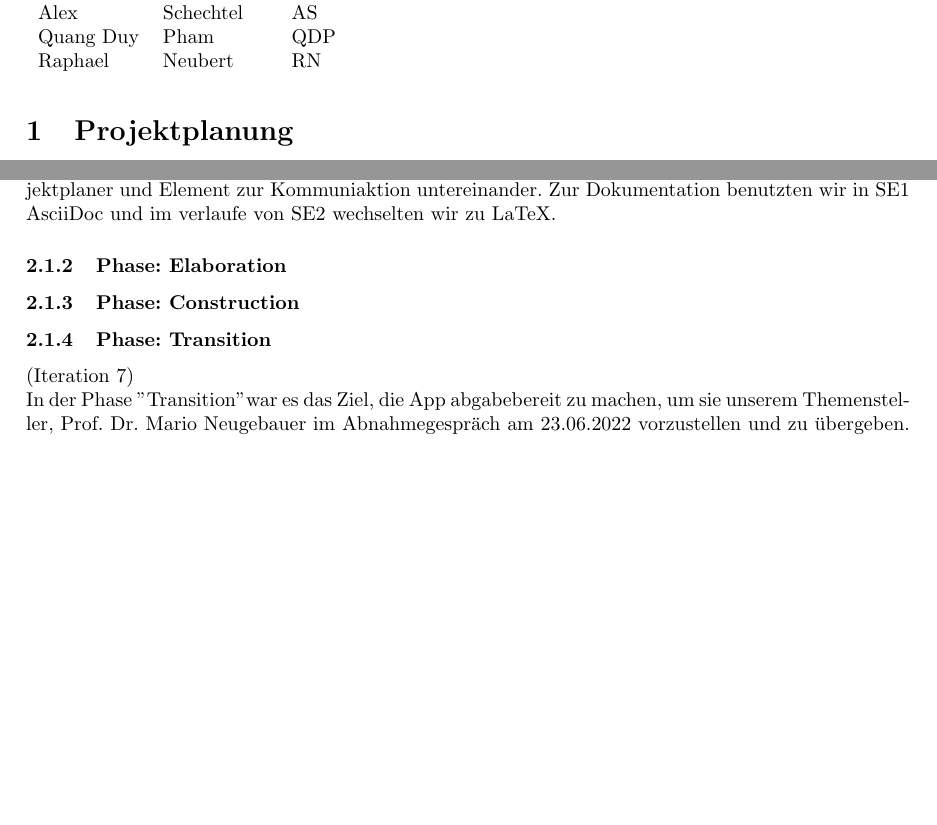
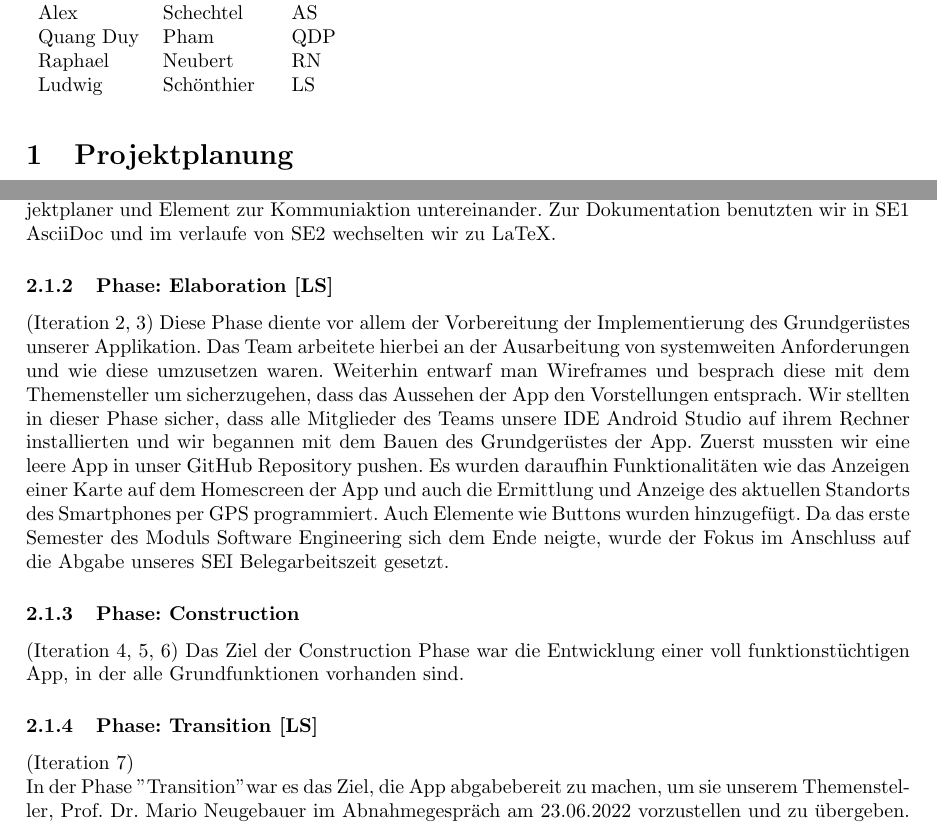
Before and after one commit to RaphaelNeubert/I5_GPS_Tracks, a LaTeX document (belegabgabe_se2/projektbericht/projektbericht.tex): two parts of pages 3 and 9 of 14, joined at a grey line, cut so that both start at the same text, the shorter picture padded with empty space. Compiled offline with pdfLaTeX.

Commit message:
phase: elaboration

```diff
--- a/belegabgabe_se2/projektbericht/projektbericht.tex
+++ b/belegabgabe_se2/projektbericht/projektbericht.tex
@@ -40,7 +40,8 @@
     Aleksandr        & Pronin            & AP              &  &  \\
     Alex             & Schechtel         & AS              &  &  \\
     Quang Duy        & Pham              & QDP             &  &  \\
-    Raphael          & Neubert           & RN              &  &
+    Raphael          & Neubert           & RN              &  &  \\
+    Ludwig           & Schönthier        & LS              &  &
     \end{tabular}
 \end{table}
 \section{Projektplanung}
@@ -283,11 +284,19 @@ Um eine Grundarchitektur des Projektes aufzubauen überlegten wir uns im Team, w
 Dadurch haben wir als Team recht schnell, ein klares Ziel vor Augen gehabt und eine gute Grundarchitektur.
 Außerdem sollte eine Projektumgebung für die Teamarbeit eingerichtet werden. Wir benutzten GitHub als Projektplaner und
 Element zur Kommuniaktion untereinander. Zur Dokumentation benutzten wir in SE1 AsciiDoc und im verlaufe von SE2 wechselten wir zu LaTeX.
-\subsubsection{Phase: Elaboration}
-
+\subsubsection{Phase: Elaboration [LS]}
+(Iteration 2, 3)
+Diese Phase diente vor allem der Vorbereitung der Implementierung des Grundgerüstes unserer Applikation. Das Team arbeitete hierbei an der Ausarbeitung
+von systemweiten Anforderungen und wie diese umzusetzen waren. Weiterhin entwarf man Wireframes und besprach diese mit dem Themensteller um sicherzugehen, dass das Aussehen
+der App den Vorstellungen entsprach. Wir stellten in dieser Phase sicher, dass alle Mitglieder des Teams unsere IDE Android Studio auf ihrem
+Rechner installierten und wir begannen mit dem Bauen des Grundgerüstes der App. Zuerst mussten wir eine leere App in unser GitHub Repository pushen. Es wurden daraufhin
+Funktionalitäten wie das Anzeigen einer Karte auf dem Homescreen der App und auch die Ermittlung und Anzeige des aktuellen Standorts des Smartphones per GPS programmiert. Auch
+Elemente wie Buttons wurden hinzugefügt. Da das erste Semester des Moduls Software Engineering sich dem Ende neigte, wurde der Fokus im Anschluss auf die Abgabe unseres SEI Belegarbeitszeit
+gesetzt.
 \subsubsection{Phase: Construction}
-
-\subsubsection{Phase: Transition}
+(Iteration 4, 5, 6)
+Das Ziel der Construction Phase war die Entwicklung einer voll funktionstüchtigen App, in der alle Grundfunktionen vorhanden sind.
+\subsubsection{Phase: Transition [LS]}
 (Iteration 7) \\
 In der Phase "Transition" war es das Ziel, die App abgabebereit zu machen, um sie unserem Themensteller, Prof. Dr. Mario Neugebauer im Abnahmegespräch am 23.06.2022 vorzustellen
 und zu übergeben. Da die Funktionalitäten der App nach Abschluss der Phase "Construction" vollständig implementiert waren, bestand diese Phase aus dem Fixen von Bugs und der
```
Also changed, not shown: belegabgabe_se2/projektbericht/projektbericht.tex (2 more changed lines).
